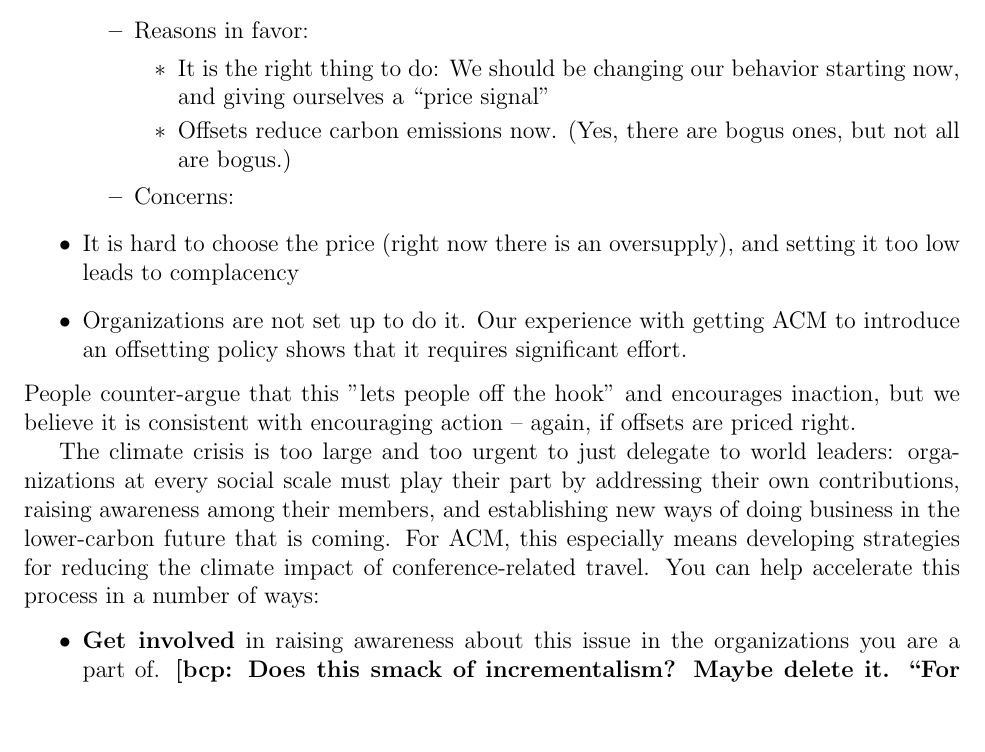
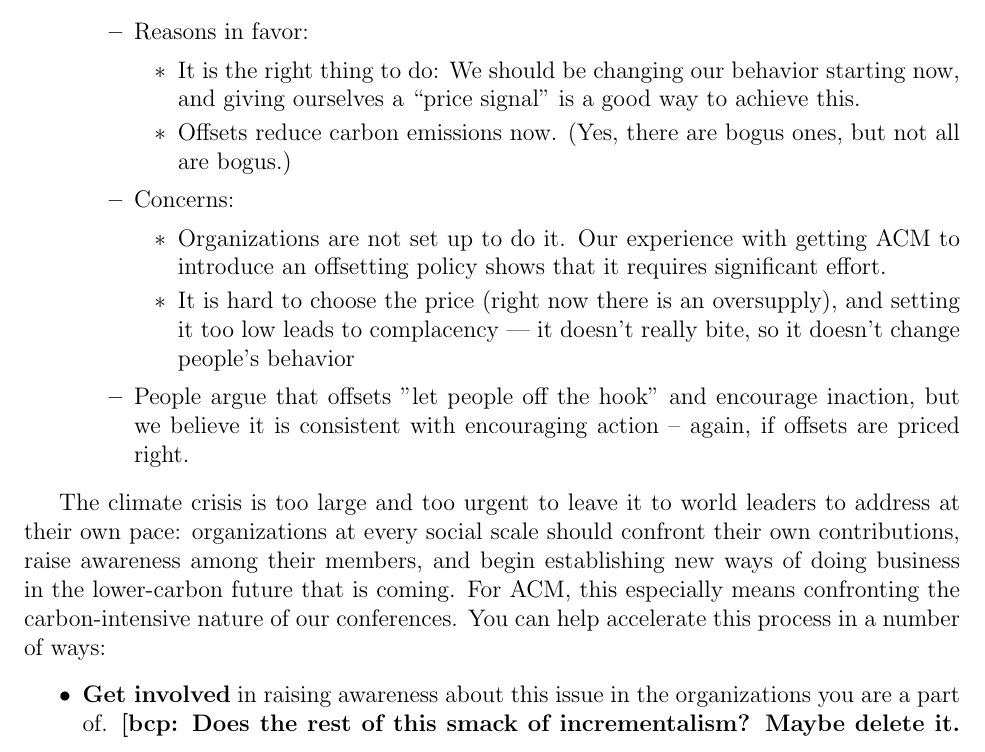
Before and after one commit to bcpierce00/acm-climate, a LaTeX document (main.tex): part of page 3 of 5, cut so that both start at the same text, the shorter picture padded with empty space. Compiled offline with pdfLaTeX.

Commit message:
Fix build

```diff
--- a/main.tex
+++ b/main.tex
@@ -139,39 +139,42 @@ concerns.
 \item Reasons in favor:
 \begin{itemize}
 \item It is the right thing to do: We should be changing our behavior
-starting now, and giving ourselves a ``price signal''
+starting now, and giving ourselves a ``price signal'' is a good way to
+achieve this.
 \item Offsets reduce carbon emissions now.  (Yes, there are bogus ones, but
 not all are bogus.)
 \end{itemize}
 \item Concerns:
-\end{itemize}
-\item It is hard to choose the price (right now there is an oversupply), and setting it too low leads to complacency
-\item Organizations are not set up to do it.  Our experience with getting
+\begin{itemize}
+\item
+Organizations are not set up to do it.  Our experience with getting
 ACM to introduce an offsetting policy shows that it requires significant
 effort.
+\item It is hard to choose the price (right now there is an oversupply), and
+setting it too low leads to complacency --- it doesn't really bite, so it
+doesn't change people's behavior
 \end{itemize}
-People counter-argue that this "lets people off the hook" and
-encourages inaction, but we believe it is consistent with encouraging action
--- again, if offsets are priced right.
+\item People argue that offsets "let people off the hook" and encourage
+inaction, but we believe it is consistent with encouraging action -- again,
+if offsets are priced right.
+\end{itemize}
+\end{itemize}
 
 
-
-The climate crisis is too large and too urgent to just delegate to world
-leaders: organizations at every social scale must play their part by addressing
-their own contributions, raising awareness among their members, and
-establishing new ways of
-doing business in the lower-carbon future that is coming. For ACM, this
-especially means developing strategies for reducing the climate impact of
-conference-related travel.
+The climate crisis is too large and too urgent to leave it to world leaders
+to address at their own pace: organizations at every social scale should
+confront their own contributions, raise awareness among their members, and
+begin establishing new ways of doing business in the lower-carbon future
+that is coming. For ACM, this especially means confronting the
+carbon-intensive nature of our conferences.
 %
 You can help accelerate this process in a number of ways:
 \begin{itemize}
 \item {\bf Get involved} in raising awareness about this issue in the
-organizations you are a part of.  \bcp{Does this smack of incrementalism?
-  Maybe delete it.
-  ``For example, ask the organizers of the conferences you attend what they
-  are doing about reducing or offsetting emissions from participants'
-  travel.''}
+organizations you are a part of.  \bcp{Does the rest of this smack of
+  incrementalism?  Maybe delete it.  ``For example, ask the organizers of
+  the conferences you attend what they are doing about reducing or
+  offsetting emissions from participants' travel.''}
 \item {\bf Connect} with others that are engaging with these issues---in
 your workplace, in your other communities, and within ACM (e.g., on the
 {\tt acm-climate} mailing list~\cite{acm-climate}).
```
